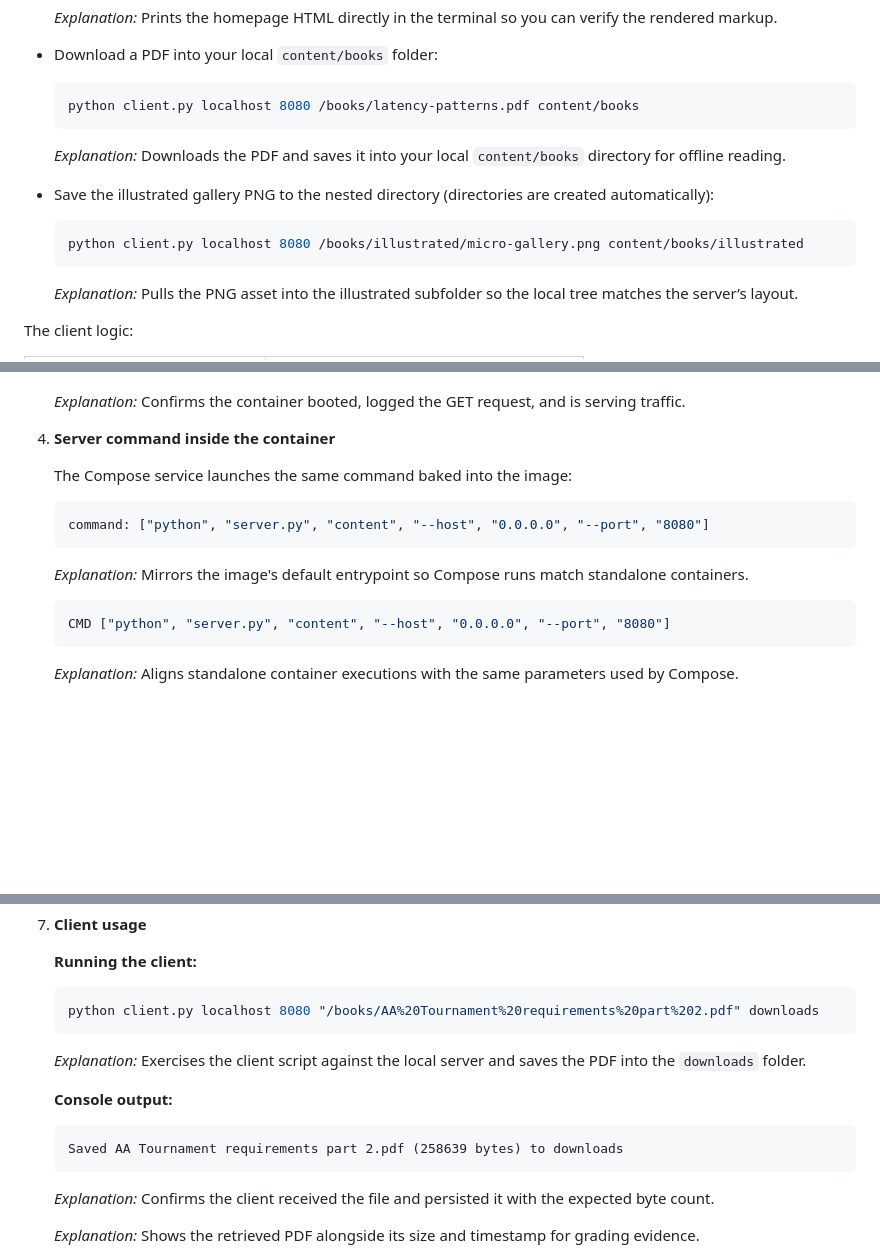
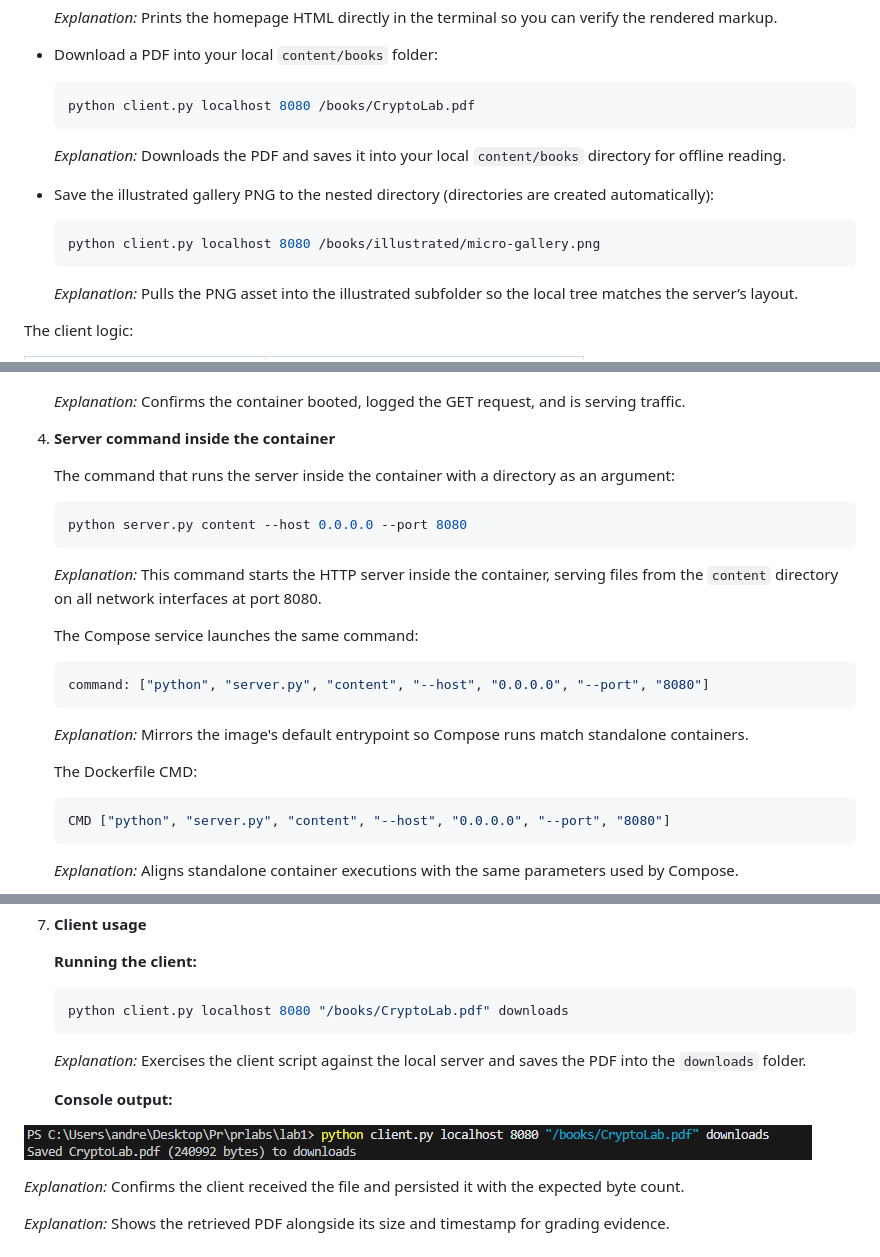
Before and after one commit to Andreiisthebest/PRLabs, a Markdown page: Lab1/README.md, 3 parts joined by grey strips. Drawn GitHub-style; pictures changed too: Lab1/docs/report/Screenshot 2025-10-25 103623.png (added); blank space fills up the shorter version.

Commit message:
Lab1 Readme Update

````diff
--- a/Lab1/README.md
+++ b/Lab1/README.md
@@ -111,7 +111,7 @@ Examples:
 - Download a PDF into your local `content/books` folder:
 
   ```powershell
-  python client.py localhost 8080 /books/latency-patterns.pdf content/books
+  python client.py localhost 8080 /books/CryptoLab.pdf
   ```
 
   *Explanation:* Downloads the PDF and saves it into your local `content/books` directory for offline reading.
@@ -119,7 +119,7 @@ Examples:
 - Save the illustrated gallery PNG to the nested directory (directories are created automatically):
 
   ```powershell
-  python client.py localhost 8080 /books/illustrated/micro-gallery.png content/books/illustrated
+  python client.py localhost 8080 /books/illustrated/micro-gallery.png
   ```
 
   *Explanation:* Pulls the PNG asset into the illustrated subfolder so the local tree matches the server’s layout.
@@ -255,12 +255,19 @@ Use the following artifacts to demonstrate each requirement. Swap or trim sectio
 
 4. **Server command inside the container**
 
-   The Compose service launches the same command baked into the image:
+   The command that runs the server inside the container with a directory as an argument:
+   ```bash
+   python server.py content --host 0.0.0.0 --port 8080
+   ```
+   *Explanation:* This command starts the HTTP server inside the container, serving files from the `content` directory on all network interfaces at port 8080.
+
+   The Compose service launches the same command:
    ```yaml
    command: ["python", "server.py", "content", "--host", "0.0.0.0", "--port", "8080"]
    ```
    *Explanation:* Mirrors the image's default entrypoint so Compose runs match standalone containers.
 
+   The Dockerfile CMD:
    ```dockerfile
    CMD ["python", "server.py", "content", "--host", "0.0.0.0", "--port", "8080"]
    ```
@@ -324,14 +333,16 @@ Use the following artifacts to demonstrate each requirement. Swap or trim sectio
 
    **Running the client:**
    ```powershell
-   python client.py localhost 8080 "/books/AA%20Tournament%20requirements%20part%202.pdf" downloads
+   python client.py localhost 8080 "/books/CryptoLab.pdf" downloads
    ```
    *Explanation:* Exercises the client script against the local server and saves the PDF into the `downloads` folder.
 
    **Console output:**
-   ```text
-   Saved AA Tournament requirements part 2.pdf (258639 bytes) to downloads
-   ```
+
+![alt text](<docs/report/Screenshot 2025-10-25 103623.png>)
+
+
+
    *Explanation:* Confirms the client received the file and persisted it with the expected byte count.
 
 
````
Also changed, not shown: other parts of Lab1/README.md (+11 -9 lines), Lab1/docs/report/Screenshot 2025-10-25 093513.png (added), Lab1/docs/report/Screenshot 2025-10-25 101710.png (added), Lab1/docs/report/Screenshot 2025-10-25 102002.png (added), Lab1/docs/report/Screenshot 2025-10-25 102205.png (added), Lab1/docs/report/Screenshot 2025-10-25 102348.png (added).
